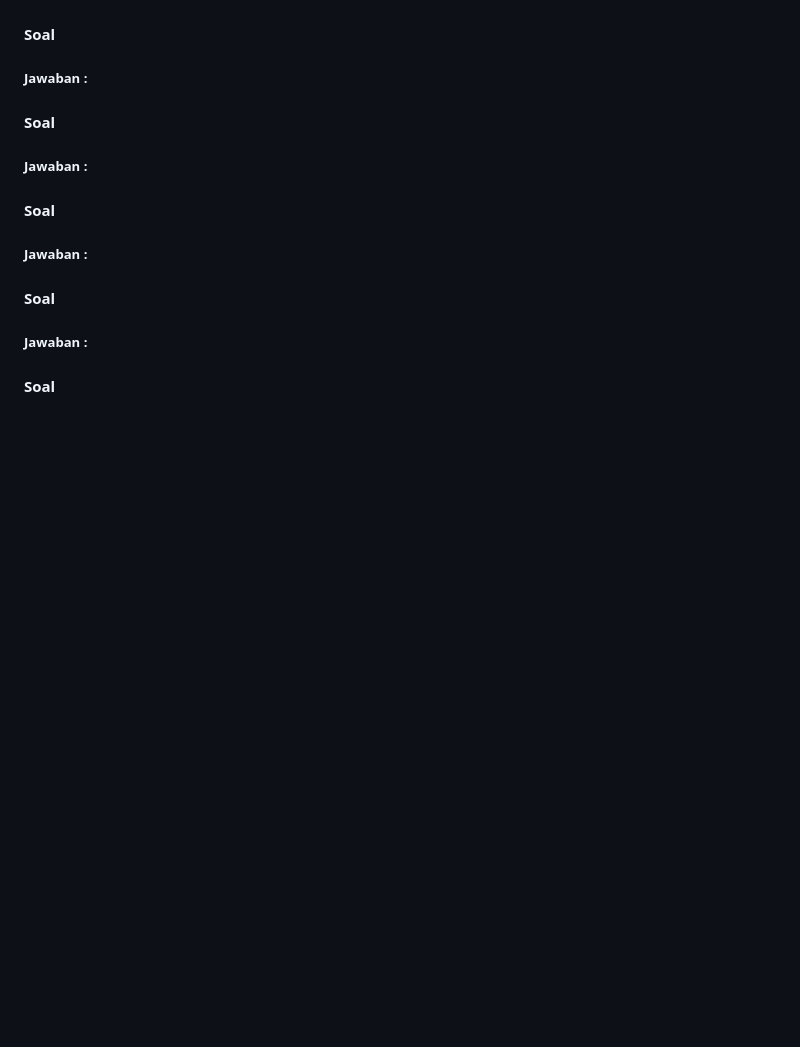
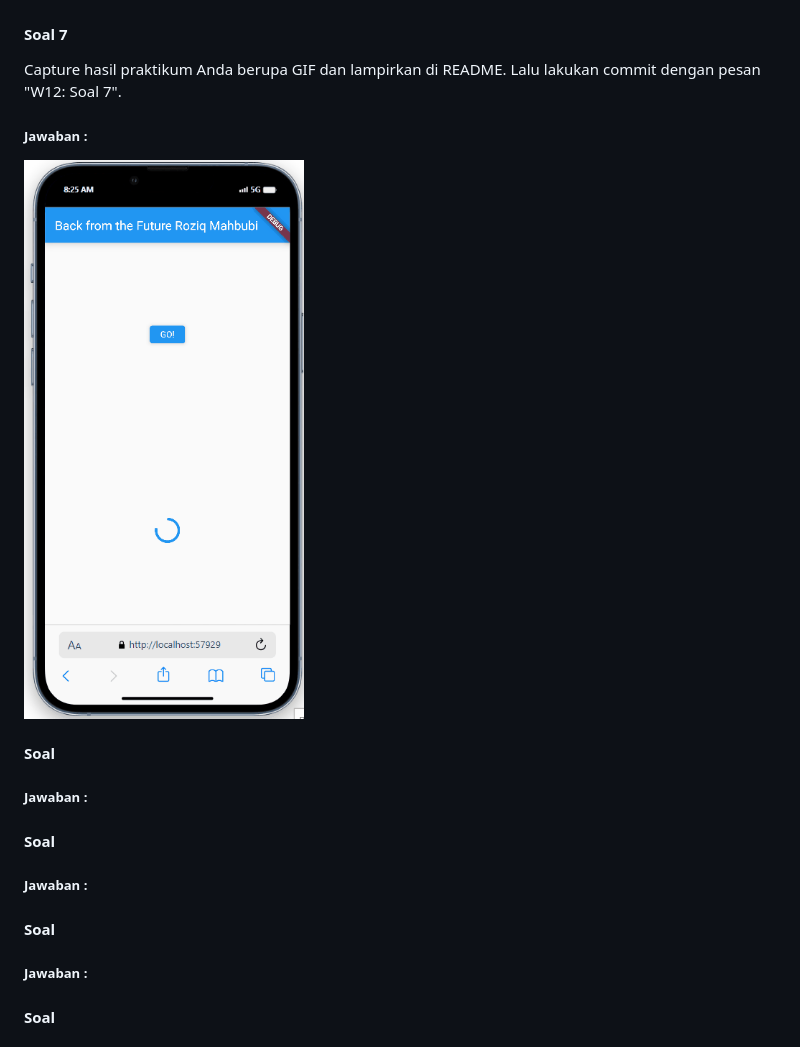
Before and after one commit to rzqmhb/2141720086-mobile-2023, a Markdown page: week_12/README.md, the part around the change. GitHub-like rendering; pictures changed too: week_12/mobile-4.gif (added); blank space fills up the shorter version.

Commit message:
week 12 : soal 7

````diff
--- a/week_12/README.md
+++ b/week_12/README.md
@@ -50,8 +50,10 @@ Tambahkan nama panggilan Anda pada title app sebagai identitas hasil pekerjaan A
 1. Perbedaan langkah 2 dan langkah 5-6 adalah pada langkah 5-6 dilakukan error handling dimana jika terjadi error pada proses asynchronous, maka pada tahap ```completer.complete()``` akan dinyatakan sebagai error dan pada tahap ```getNumber().then()``` akan ditambahkan ```catchError``` yang melakukan inisiasi pada variable result sehingga menjadi ```result = 'An error occurred';```.
 2. output : <br> ![output](mobile-3.gif)
 
-#### Soal
+#### Soal 7
+Capture hasil praktikum Anda berupa GIF dan lampirkan di README. Lalu lakukan commit dengan pesan "W12: Soal 7".
 ##### Jawaban :
+![Alt text](mobile-4.gif)
 
 #### Soal
 ##### Jawaban :
````
Also changed, not shown: 1 other file.
